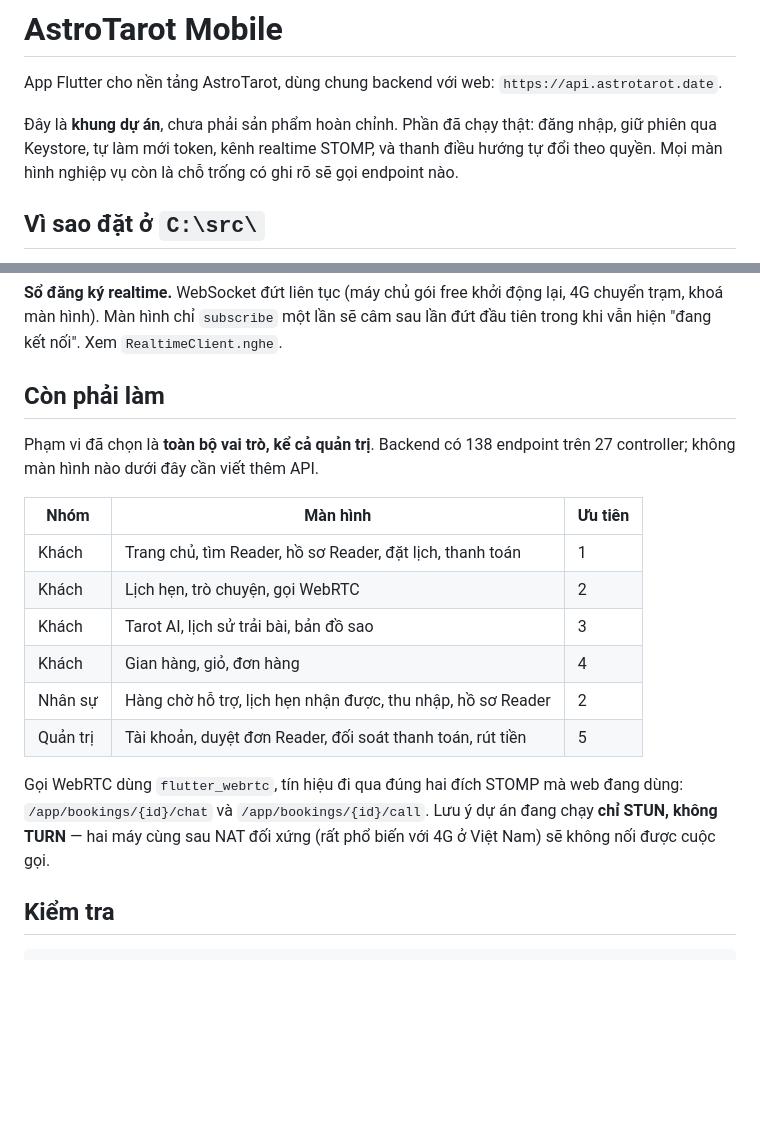
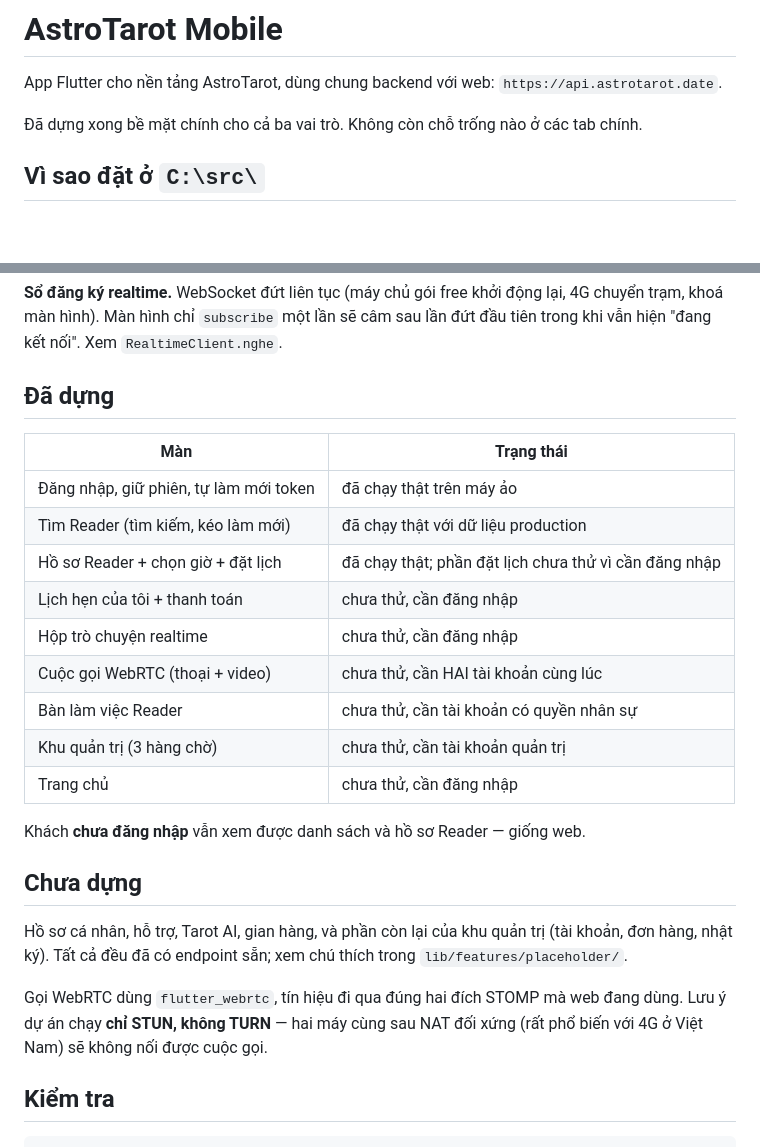
Before and after one commit to Megalit2578/astro-tarot-mobile, a Markdown page: README.md, 2 parts joined by grey strips. Drawn GitHub-style; blank space fills up the shorter version.

Commit message:
README: ghi đúng cái gì đã dựng và cái gì chưa kiểm chứng
Bảng cũ liệt kê mọi màn là chỗ trống, không còn đúng. Bản mới tách rõ
hai cột: đã dựng, và đã KIỂM CHỨNG hay chưa — phần lớn màn sau đăng
nhập chưa thử được vì tôi không gõ mật khẩu.

Co-Authored-By: Claude Opus 5 <noreply@anthropic.com>

```diff
--- a/README.md
+++ b/README.md
@@ -3,10 +3,8 @@
 App Flutter cho nền tảng AstroTarot, dùng chung backend với web:
 `https://api.astrotarot.date`.
 
-Đây là **khung dự án**, chưa phải sản phẩm hoàn chỉnh. Phần đã chạy thật:
-đăng nhập, giữ phiên qua Keystore, tự làm mới token, kênh realtime STOMP, và
-thanh điều hướng tự đổi theo quyền. Mọi màn hình nghiệp vụ còn là chỗ trống có
-ghi rõ sẽ gọi endpoint nào.
+Đã dựng xong bề mặt chính cho cả ba vai trò. Không còn chỗ trống nào ở các
+tab chính.
 
 ## Vì sao đặt ở `C:\src\`
 
@@ -97,24 +95,31 @@ lại, 4G chuyển trạm, khoá màn hình). Màn hình chỉ `subscribe` một
 sau lần đứt đầu tiên trong khi vẫn hiện "đang kết nối". Xem
 `RealtimeClient.nghe`.
 
-## Còn phải làm
+## Đã dựng
 
-Phạm vi đã chọn là **toàn bộ vai trò, kể cả quản trị**. Backend có 138
-endpoint trên 27 controller; không màn hình nào dưới đây cần viết thêm API.
+| Màn | Trạng thái |
+|---|---|
+| Đăng nhập, giữ phiên, tự làm mới token | đã chạy thật trên máy ảo |
+| Tìm Reader (tìm kiếm, kéo làm mới) | đã chạy thật với dữ liệu production |
+| Hồ sơ Reader + chọn giờ + đặt lịch | đã chạy thật; phần đặt lịch chưa thử vì cần đăng nhập |
+| Lịch hẹn của tôi + thanh toán | chưa thử, cần đăng nhập |
+| Hộp trò chuyện realtime | chưa thử, cần đăng nhập |
+| Cuộc gọi WebRTC (thoại + video) | chưa thử, cần HAI tài khoản cùng lúc |
+| Bàn làm việc Reader | chưa thử, cần tài khoản có quyền nhân sự |
+| Khu quản trị (3 hàng chờ) | chưa thử, cần tài khoản quản trị |
+| Trang chủ | chưa thử, cần đăng nhập |
 
-| Nhóm | Màn hình | Ưu tiên |
-|---|---|---|
-| Khách | Trang chủ, tìm Reader, hồ sơ Reader, đặt lịch, thanh toán | 1 |
-| Khách | Lịch hẹn, trò chuyện, gọi WebRTC | 2 |
-| Khách | Tarot AI, lịch sử trải bài, bản đồ sao | 3 |
-| Khách | Gian hàng, giỏ, đơn hàng | 4 |
-| Nhân sự | Hàng chờ hỗ trợ, lịch hẹn nhận được, thu nhập, hồ sơ Reader | 2 |
-| Quản trị | Tài khoản, duyệt đơn Reader, đối soát thanh toán, rút tiền | 5 |
+Khách **chưa đăng nhập** vẫn xem được danh sách và hồ sơ Reader — giống web.
+
+## Chưa dựng
+
+Hồ sơ cá nhân, hỗ trợ, Tarot AI, gian hàng, và phần còn lại của khu quản trị
+(tài khoản, đơn hàng, nhật ký). Tất cả đều đã có endpoint sẵn; xem chú thích
+trong `lib/features/placeholder/`.
 
 Gọi WebRTC dùng `flutter_webrtc`, tín hiệu đi qua đúng hai đích STOMP mà web
-đang dùng: `/app/bookings/{id}/chat` và `/app/bookings/{id}/call`. Lưu ý dự án
-đang chạy **chỉ STUN, không TURN** — hai máy cùng sau NAT đối xứng (rất phổ
-biến với 4G ở Việt Nam) sẽ không nối được cuộc gọi.
+đang dùng. Lưu ý dự án chạy **chỉ STUN, không TURN** — hai máy cùng sau NAT
+đối xứng (rất phổ biến với 4G ở Việt Nam) sẽ không nối được cuộc gọi.
 
 ## Kiểm tra
 
```
